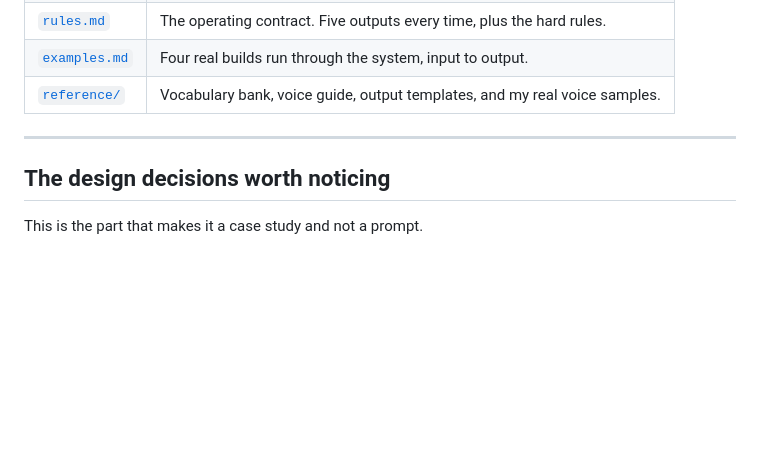
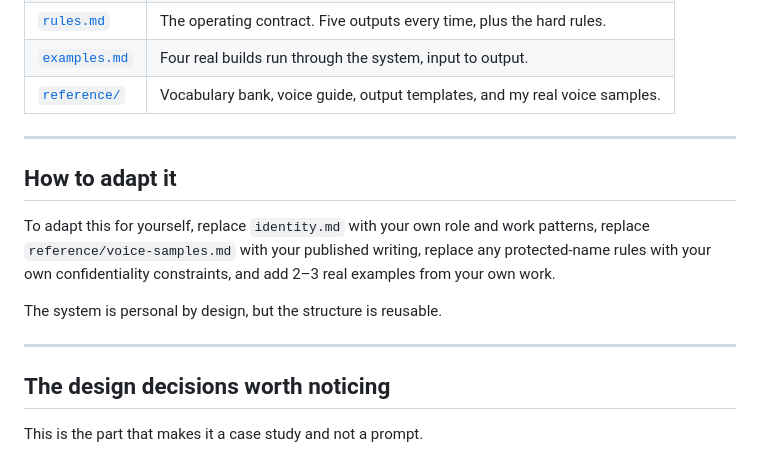
Before and after one commit to jmarielee/debrief-specialist, a Markdown page: README.md, the part around the change. Drawn GitHub-style; blank space fills up the shorter version.

Commit message:
Include adaptation instructions in README
Added section on how to adapt the system for personal use.

```diff
--- a/README.md
+++ b/README.md
@@ -67,6 +67,14 @@ The design follows one principle that comes straight from the problem: **structu
 
 ---
 
+## How to adapt it
+
+To adapt this for yourself, replace `identity.md` with your own role and work patterns, replace `reference/voice-samples.md` with your published writing, replace any protected-name rules with your own confidentiality constraints, and add 2–3 real examples from your own work.
+
+The system is personal by design, but the structure is reusable.
+
+---
+
 ## The design decisions worth noticing
 
 This is the part that makes it a case study and not a prompt.
```
